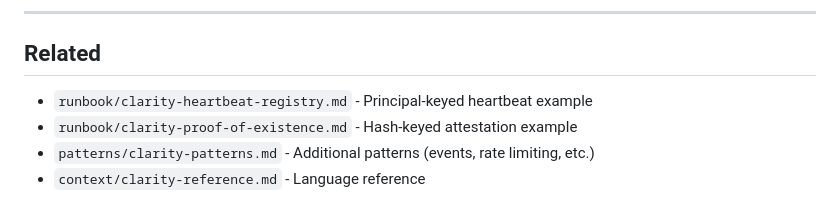
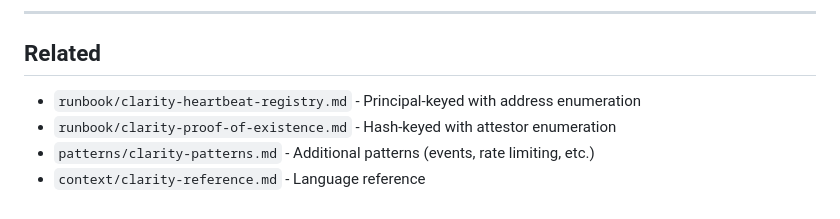
Before and after one commit to biwasxyz/claude-knowledge, a Markdown page: patterns/clarity-registry-contracts.md, the part around the change. GitHub-like rendering.

```diff
--- a/patterns/clarity-registry-contracts.md
+++ b/patterns/clarity-registry-contracts.md
@@ -438,7 +438,7 @@ Minimal registry contract combining these patterns:
 
 ## Related
 
-- `runbook/clarity-heartbeat-registry.md` - Principal-keyed heartbeat example
-- `runbook/clarity-proof-of-existence.md` - Hash-keyed attestation example
+- `runbook/clarity-heartbeat-registry.md` - Principal-keyed with address enumeration
+- `runbook/clarity-proof-of-existence.md` - Hash-keyed with attestor enumeration
 - `patterns/clarity-patterns.md` - Additional patterns (events, rate limiting, etc.)
 - `context/clarity-reference.md` - Language reference
```
Also changed, not shown: runbook/clarity-heartbeat-registry.md (+67 -2 lines).
